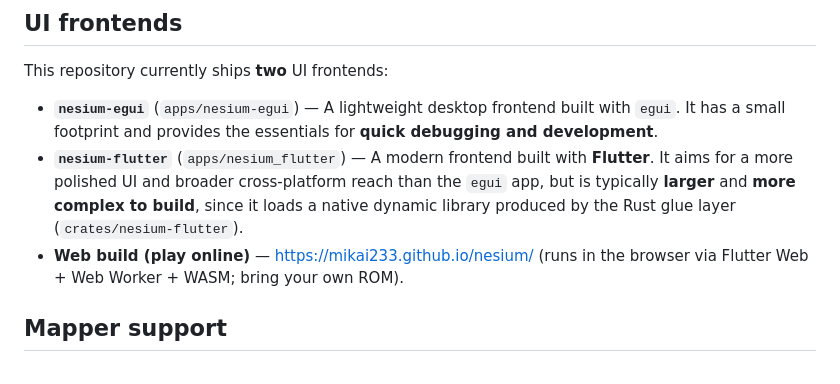
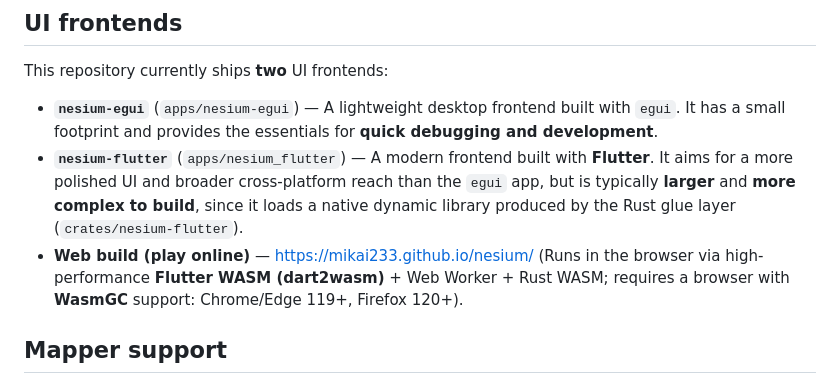
Before and after one commit to mikai233/nesium, a Markdown page: README.md, the part around the change. Drawn GitHub-style.

Commit message:
docs: update README with WASM build details and browser requirements

```diff
--- a/README.md
+++ b/README.md
@@ -62,7 +62,7 @@ This repository currently ships **two** UI frontends:
 
 - **`nesium-egui`** (`apps/nesium-egui`) — A lightweight desktop frontend built with `egui`. It has a small footprint and provides the essentials for **quick debugging and development**.
 - **`nesium-flutter`** (`apps/nesium_flutter`) — A modern frontend built with **Flutter**. It aims for a more polished UI and broader cross‑platform reach than the `egui` app, but is typically **larger** and **more complex to build**, since it loads a native dynamic library produced by the Rust glue layer (`crates/nesium-flutter`).
-- **Web build (play online)** — https://mikai233.github.io/nesium/ (runs in the browser via Flutter Web + Web Worker + WASM; bring your own ROM).
+- **Web build (play online)** — https://mikai233.github.io/nesium/ (Runs in the browser via high-performance **Flutter WASM (dart2wasm)** + Web Worker + Rust WASM; requires a browser with **WasmGC** support: Chrome/Edge 119+, Firefox 120+).
 
 ## Mapper support
 
```
